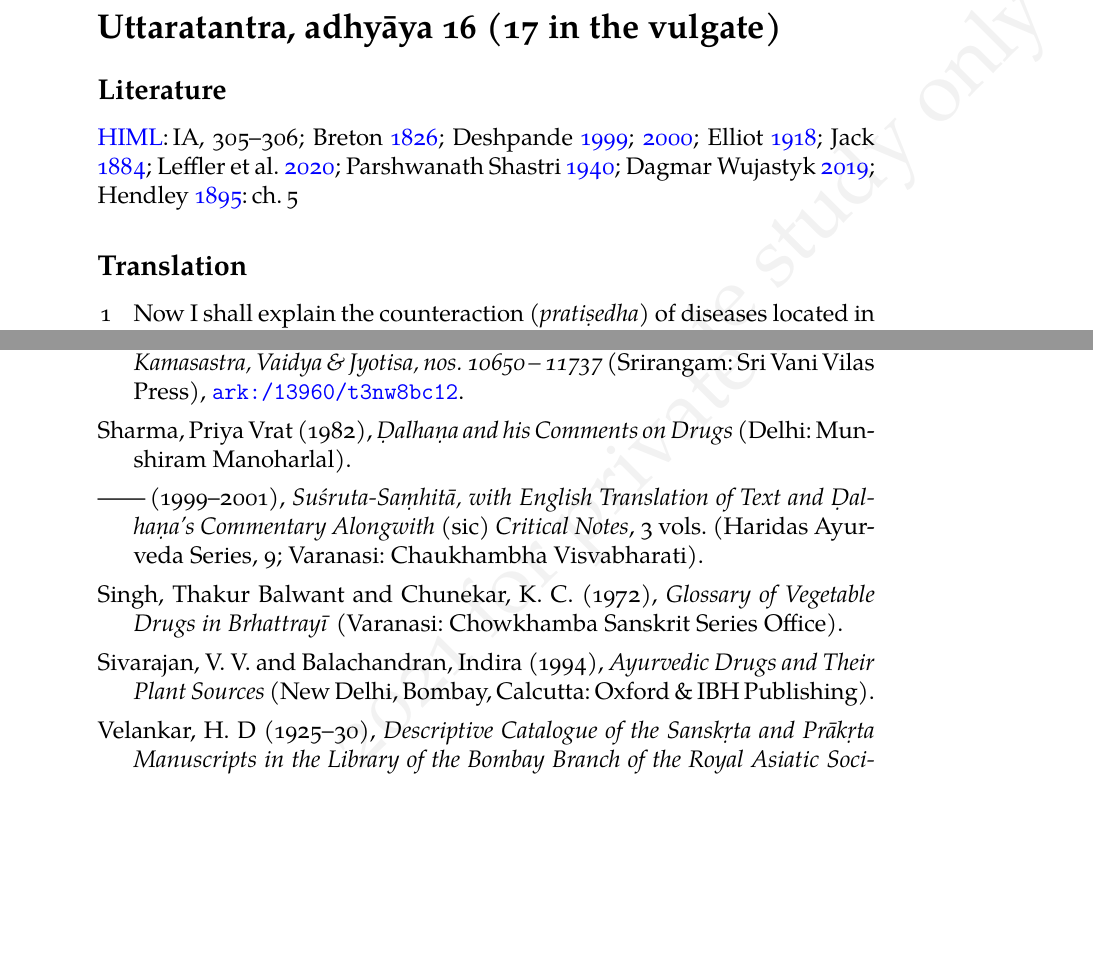
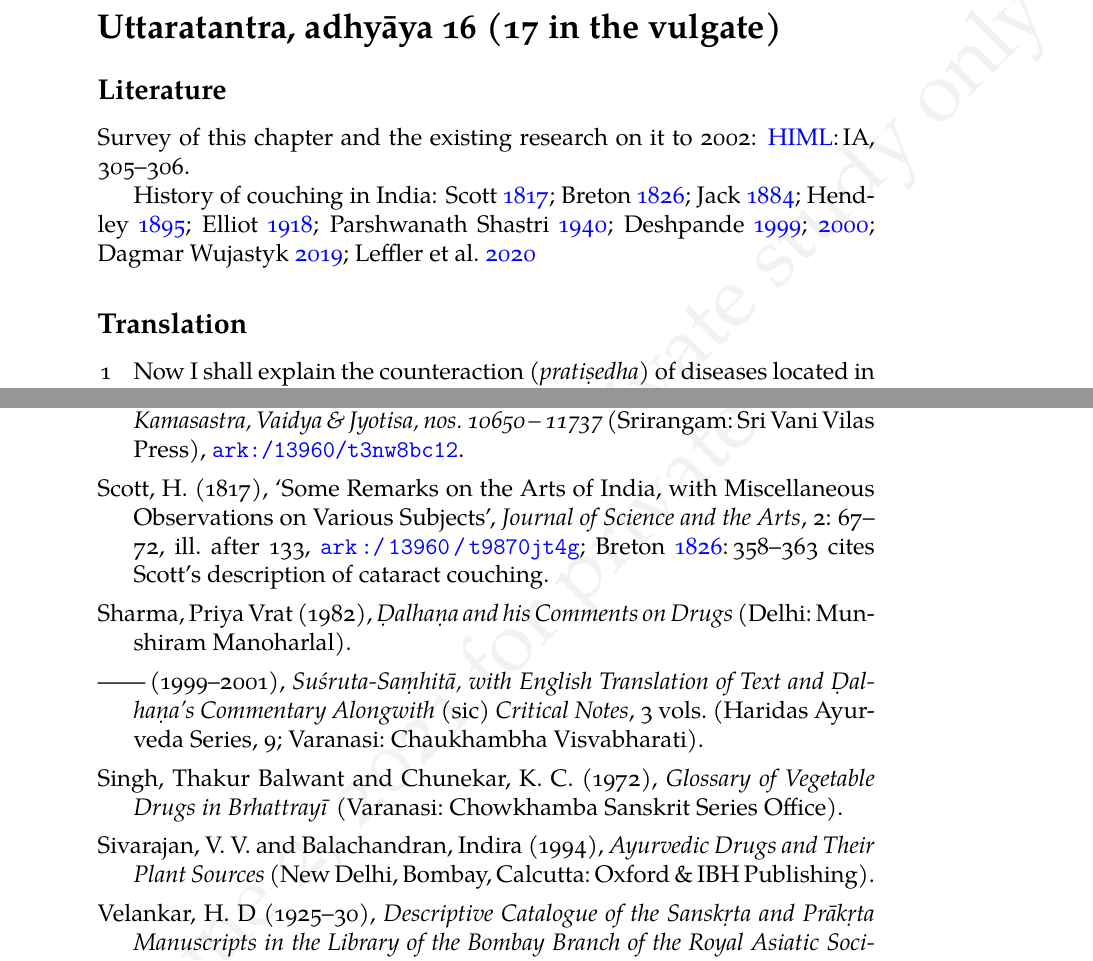
Before and after one commit to wujastyk/sushrutaproject, a LaTeX document (translation/incremental_SS_Translation.tex, which reads translation/incremental_SS_Translation.bib): two parts of pages 18 and 31 of 43, joined at a grey line, cut so that both start at the same text, the shorter picture padded with empty space. The pictures show the PDF file translation/incremental_SS_Translation.pdf that the author committed with the source.

Commit message:
more citations on couching

```diff
--- a/translation/incremental_SS_Translation.bib
+++ b/translation/incremental_SS_Translation.bib
@@ -631,6 +632,19 @@ its structure, selected structural elements and a few selected elements of conte
   urldate      = {2021-06-02},
 }
 
+@Article{scot-1817,
+  author       = {H. Scott},
+  date         = {1817},
+  journaltitle = {Journal of Science and the Arts},
+  pages        = {67--72, ill.\ after 133},
+  title        = {Some Remarks on the Arts of India, with Miscellaneous Observations on Various Subjects},
+  volume       = {2},
+  eprint       = {ark:/13960/t9870jt4g},
+  eprinttype   = {ark},
+  note         = {\cite[358--363]{bret-1826} cites Scott's description of cataract couching},
+  contents     = {All about cataract surgery},
+}
+
 @Comment{jabref-meta: databaseType:biblatex;}
 
 @Comment{jabref-entrytype: manuscript: req[collection;library;location;shelfmark;shortcollection;shorthand;shortlibrary] opt[keywords;origin;catalog;columns;annotation;bookpagination;scribe;layer;pagination;pagetotal;contents;dating;pages;support;owner]}
```
Also changed, not shown: translation/incremental_SS_Translation.tex (+7 -2 lines), translation/incremental_SS_Translation.pdf, translation/incremental_SS_Translation.bib (1 more changed lines).
